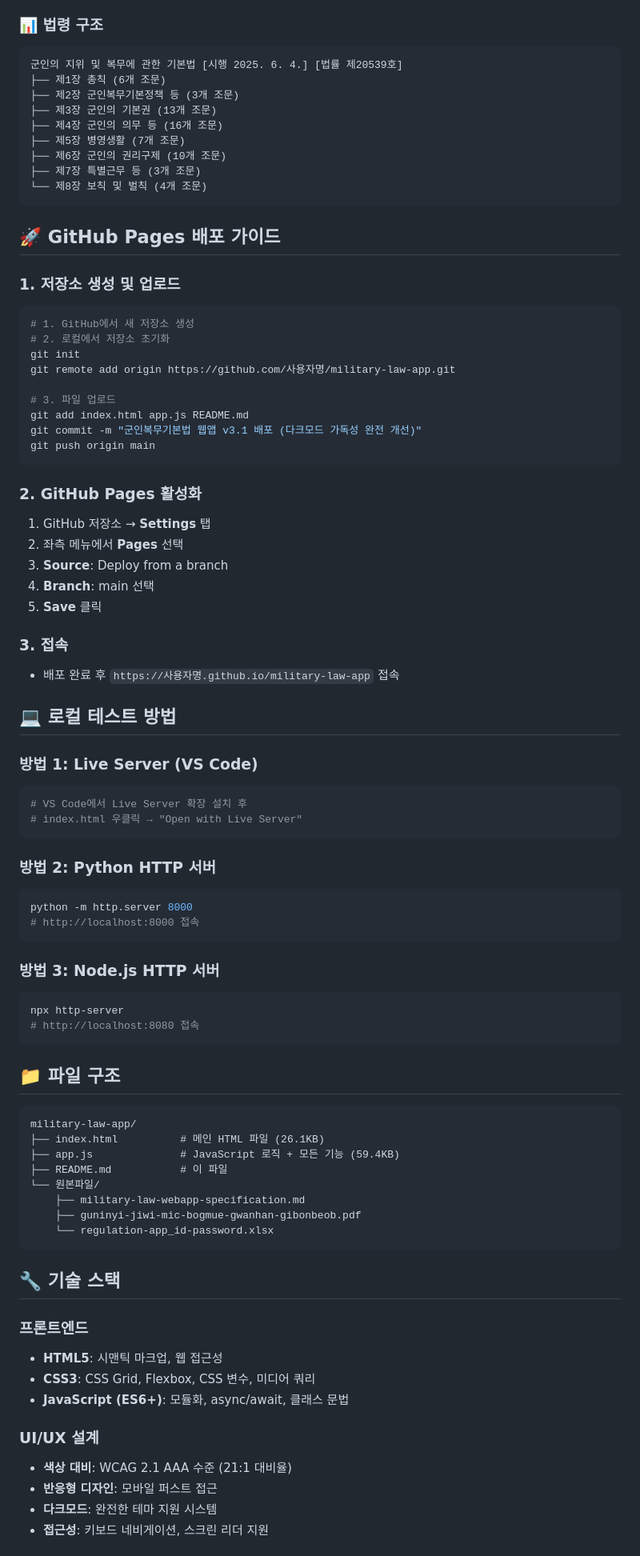
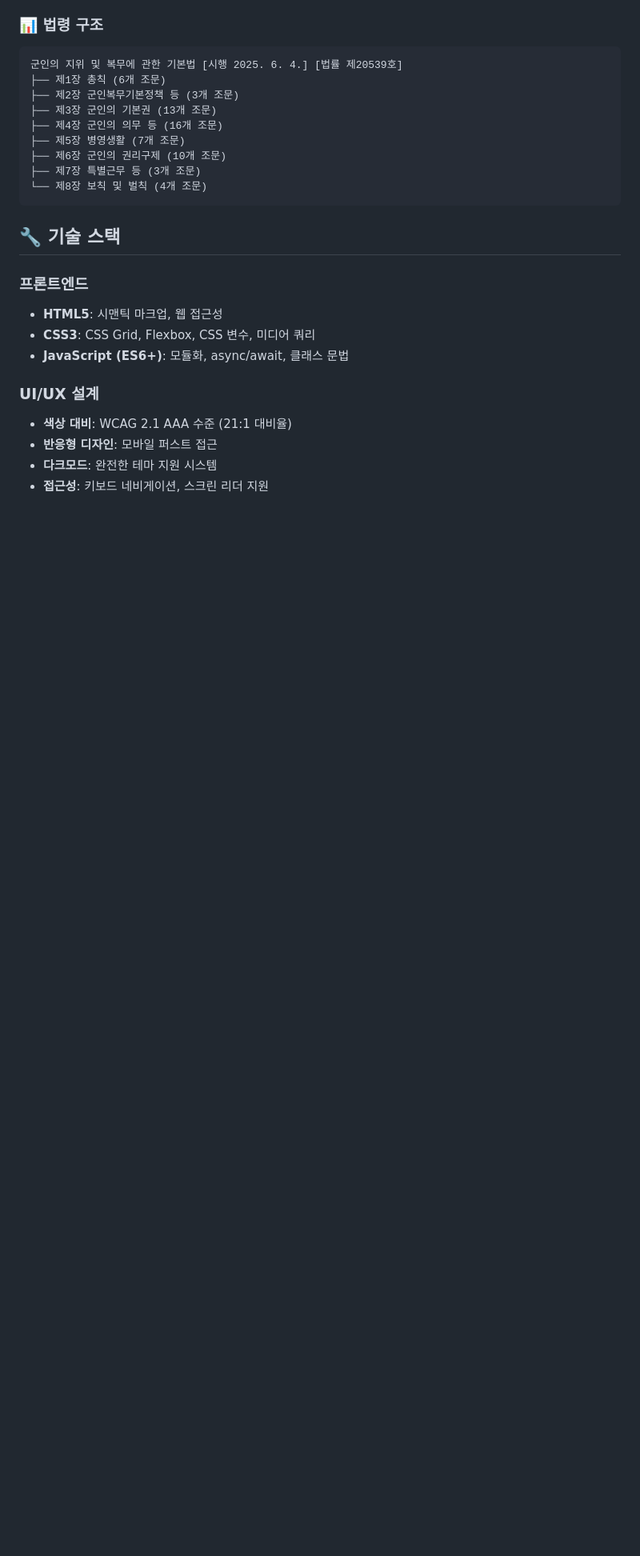
Before and after one commit to SeungMin-Park-psm1757/company-regulations-app, a Markdown page: README.md, the part around the change printed below. Shown: that part at 80% size. Rendered like a GitHub page; blank space fills up the shorter version.

````diff
--- a/README.md
+++ b/README.md
@@ -119,64 +110,6 @@
 └── 제8장 보칙 및 벌칙 (4개 조문)
 ```
 
-## 🚀 GitHub Pages 배포 가이드
-
-### 1. 저장소 생성 및 업로드
-```bash
-# 1. GitHub에서 새 저장소 생성
-# 2. 로컬에서 저장소 초기화
-git init
-git remote add origin https://github.com/사용자명/military-law-app.git
-
-# 3. 파일 업로드
-git add index.html app.js README.md
-git commit -m "군인복무기본법 웹앱 v3.1 배포 (다크모드 가독성 완전 개선)"
-git push origin main
-```
-
-### 2. GitHub Pages 활성화
-1. GitHub 저장소 → **Settings** 탭
-2. 좌측 메뉴에서 **Pages** 선택
-3. **Source**: Deploy from a branch
-4. **Branch**: main 선택
-5. **Save** 클릭
-
-### 3. 접속
-- 배포 완료 후 `https://사용자명.github.io/military-law-app` 접속
-
-## 💻 로컬 테스트 방법
-
-### 방법 1: Live Server (VS Code)
-```bash
-# VS Code에서 Live Server 확장 설치 후
-# index.html 우클릭 → "Open with Live Server"
-```
-
-### 방법 2: Python HTTP 서버
-```bash
-python -m http.server 8000
-# http://localhost:8000 접속
-```
-
-### 방법 3: Node.js HTTP 서버
-```bash
-npx http-server
-# http://localhost:8080 접속
-```
-
-## 📁 파일 구조
-
-```
-military-law-app/
-├── index.html          # 메인 HTML 파일 (26.1KB)
-├── app.js              # JavaScript 로직 + 모든 기능 (59.4KB)
-├── README.md           # 이 파일
-└── 원본파일/
-    ├── military-law-webapp-specification.md
-    ├── guninyi-jiwi-mic-bogmue-gwanhan-gibonbeob.pdf
-    └── regulation-app_id-password.xlsx
-```
-
 ## 🔧 기술 스택
 
 ### 프론트엔드
````
Also changed, not shown: other parts of README.md (+1 -63 lines).
